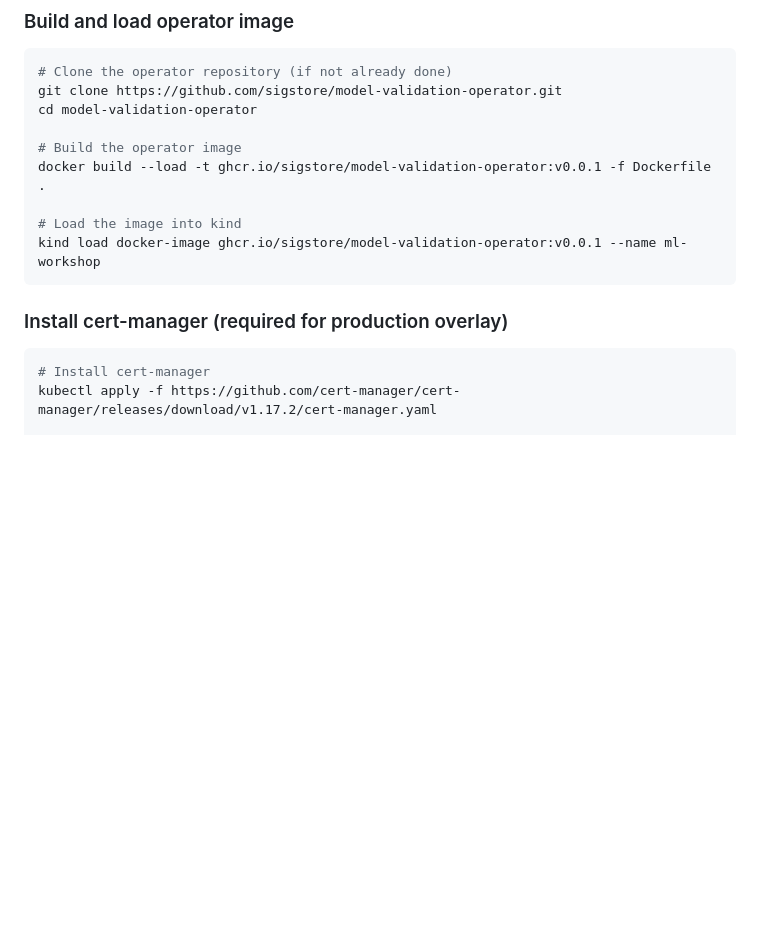
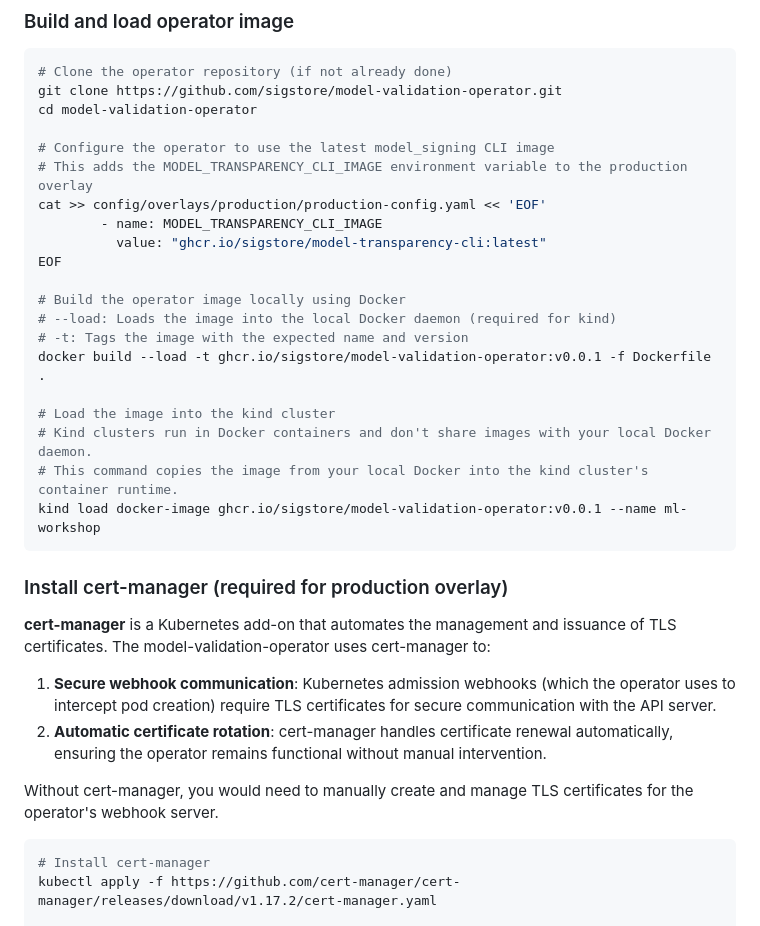
Before and after one commit to cloud-talks/model-signing, a Markdown page: GUIDE.md, the part around the change. Drawn GitHub-style; blank space fills up the shorter version.

Commit message:
docs: add CLI config step and improve setup explanations
Signed-off-by: ab-ghosh <abghosh@redhat.com>

````diff
--- a/GUIDE.md
+++ b/GUIDE.md
@@ -31,14 +31,32 @@ kubectl cluster-info
 git clone https://github.com/sigstore/model-validation-operator.git
 cd model-validation-operator
 
-# Build the operator image
+# Configure the operator to use the latest model_signing CLI image
+# This adds the MODEL_TRANSPARENCY_CLI_IMAGE environment variable to the production overlay
+cat >> config/overlays/production/production-config.yaml << 'EOF'
+        - name: MODEL_TRANSPARENCY_CLI_IMAGE
+          value: "ghcr.io/sigstore/model-transparency-cli:latest"
+EOF
+
+# Build the operator image locally using Docker
+# --load: Loads the image into the local Docker daemon (required for kind)
+# -t: Tags the image with the expected name and version
 docker build --load -t ghcr.io/sigstore/model-validation-operator:v0.0.1 -f Dockerfile .
 
-# Load the image into kind
+# Load the image into the kind cluster
+# Kind clusters run in Docker containers and don't share images with your local Docker daemon.
+# This command copies the image from your local Docker into the kind cluster's container runtime.
 kind load docker-image ghcr.io/sigstore/model-validation-operator:v0.0.1 --name ml-workshop
 ```
 
 ### Install cert-manager (required for production overlay)
+
+**cert-manager** is a Kubernetes add-on that automates the management and issuance of TLS certificates. The model-validation-operator uses cert-manager to:
+
+1. **Secure webhook communication**: Kubernetes admission webhooks (which the operator uses to intercept pod creation) require TLS certificates for secure communication with the API server.
+2. **Automatic certificate rotation**: cert-manager handles certificate renewal automatically, ensuring the operator remains functional without manual intervention.
+
+Without cert-manager, you would need to manually create and manage TLS certificates for the operator's webhook server.
 
 ```bash
 # Install cert-manager
````
